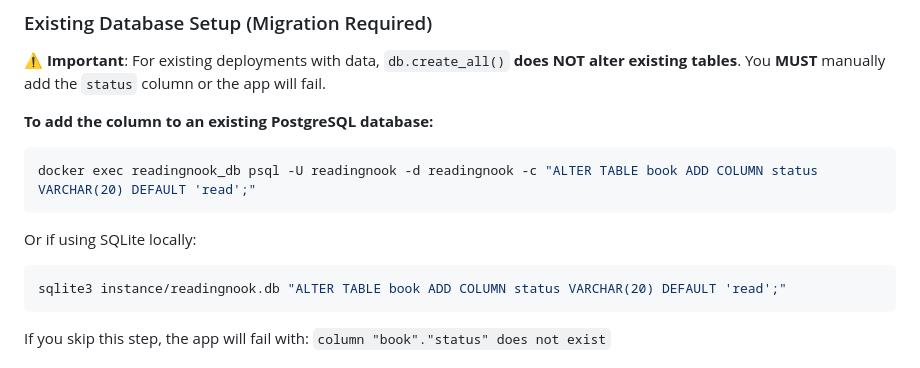
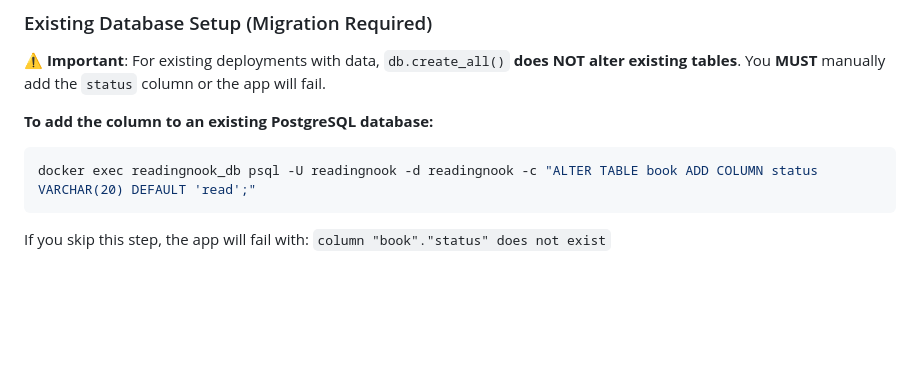
Before and after one commit to pagyP/readingnook, a Markdown page: TEST_TBR_FEATURE.md, the part around the change. GitHub-like rendering; blank space fills up the shorter version.

````diff
--- a/TEST_TBR_FEATURE.md
+++ b/TEST_TBR_FEATURE.md
@@ -76,11 +76,6 @@ When you first run the updated app with a fresh database:
 docker exec readingnook_db psql -U readingnook -d readingnook -c "ALTER TABLE book ADD COLUMN status VARCHAR(20) DEFAULT 'read';"
 ```
 
-Or if using SQLite locally:
-```bash
-sqlite3 instance/readingnook.db "ALTER TABLE book ADD COLUMN status VARCHAR(20) DEFAULT 'read';"
-```
-
 If you skip this step, the app will fail with: `column "book"."status" does not exist`
 
 ## API Endpoint
````
Also changed, not shown: README.md (+1 -1 lines), TBR_FEATURE_IMPLEMENTATION.md (+0 -7 lines).
